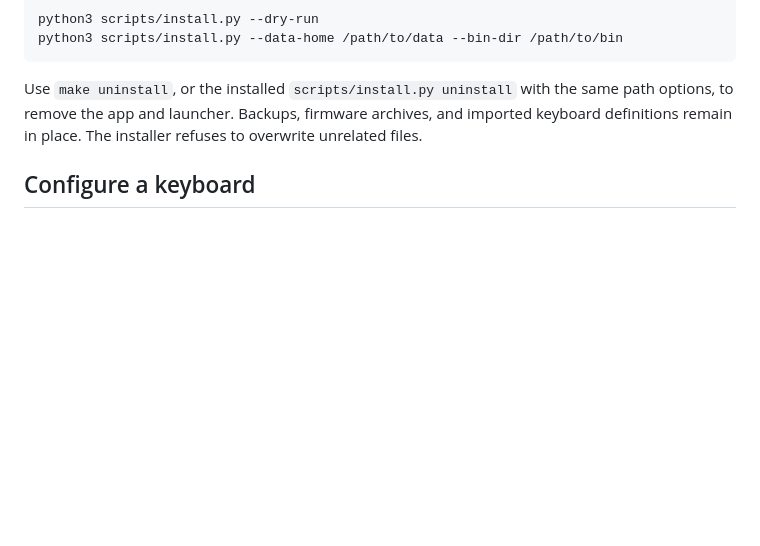
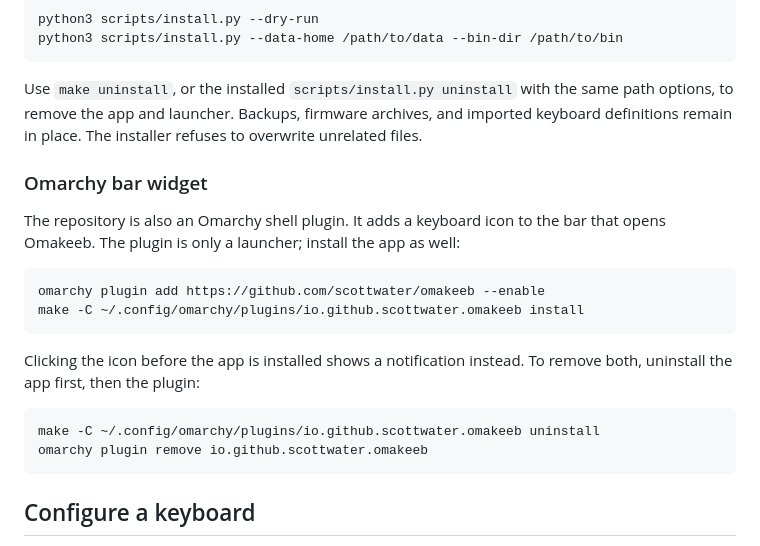
Before and after one commit to scottwater/omakeeb, a Markdown page: README.md, the part around the change. GitHub-like rendering; blank space fills up the shorter version.

Commit message:
Add an Omarchy bar widget so Omakeeb can be listed in the plugin store
- The marketplace only lists shell plugins, so the repo root now doubles as a
  bar-widget plugin whose keyboard icon opens the separately installed app.
- The widget never installs anything itself; if the app is missing it shows a
  notification pointing to `make install`, keeping setup an explicit user step.
- The plugin ID io.github.scottwater.omakeeb is permanent once listed.

````diff
--- a/README.md
+++ b/README.md
@@ -41,6 +41,22 @@ python3 scripts/install.py --data-home /path/to/data --bin-dir /path/to/bin
 ```
 
 Use `make uninstall`, or the installed `scripts/install.py uninstall` with the same path options, to remove the app and launcher. Backups, firmware archives, and imported keyboard definitions remain in place. The installer refuses to overwrite unrelated files.
+
+### Omarchy bar widget
+
+The repository is also an Omarchy shell plugin. It adds a keyboard icon to the bar that opens Omakeeb. The plugin is only a launcher; install the app as well:
+
+```sh
+omarchy plugin add https://github.com/scottwater/omakeeb --enable
+make -C ~/.config/omarchy/plugins/io.github.scottwater.omakeeb install
+```
+
+Clicking the icon before the app is installed shows a notification instead. To remove both, uninstall the app first, then the plugin:
+
+```sh
+make -C ~/.config/omarchy/plugins/io.github.scottwater.omakeeb uninstall
+omarchy plugin remove io.github.scottwater.omakeeb
+```
 
 ## Configure a keyboard
 
````
Also changed, not shown: preview.png (added), 2 other files.
